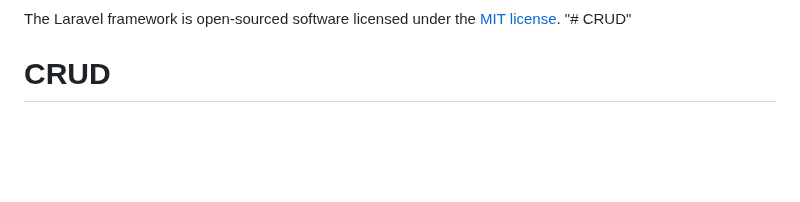
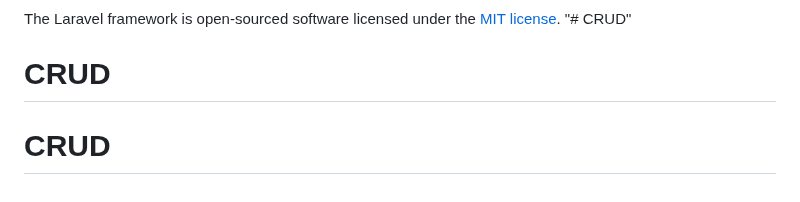
Before and after one commit to duongtienbn/CRUD, a Markdown page: README.md, the part around the change. Rendered like a GitHub page; blank space fills up the shorter version.

```diff
--- a/README.md
+++ b/README.md
@@ -66,3 +66,4 @@ If you discover a security vulnerability within Laravel, please send an e-mail t
 The Laravel framework is open-sourced software licensed under the [MIT license](https://opensource.org/licenses/MIT).
 "# CRUD"
 # CRUD
+# CRUD
```
